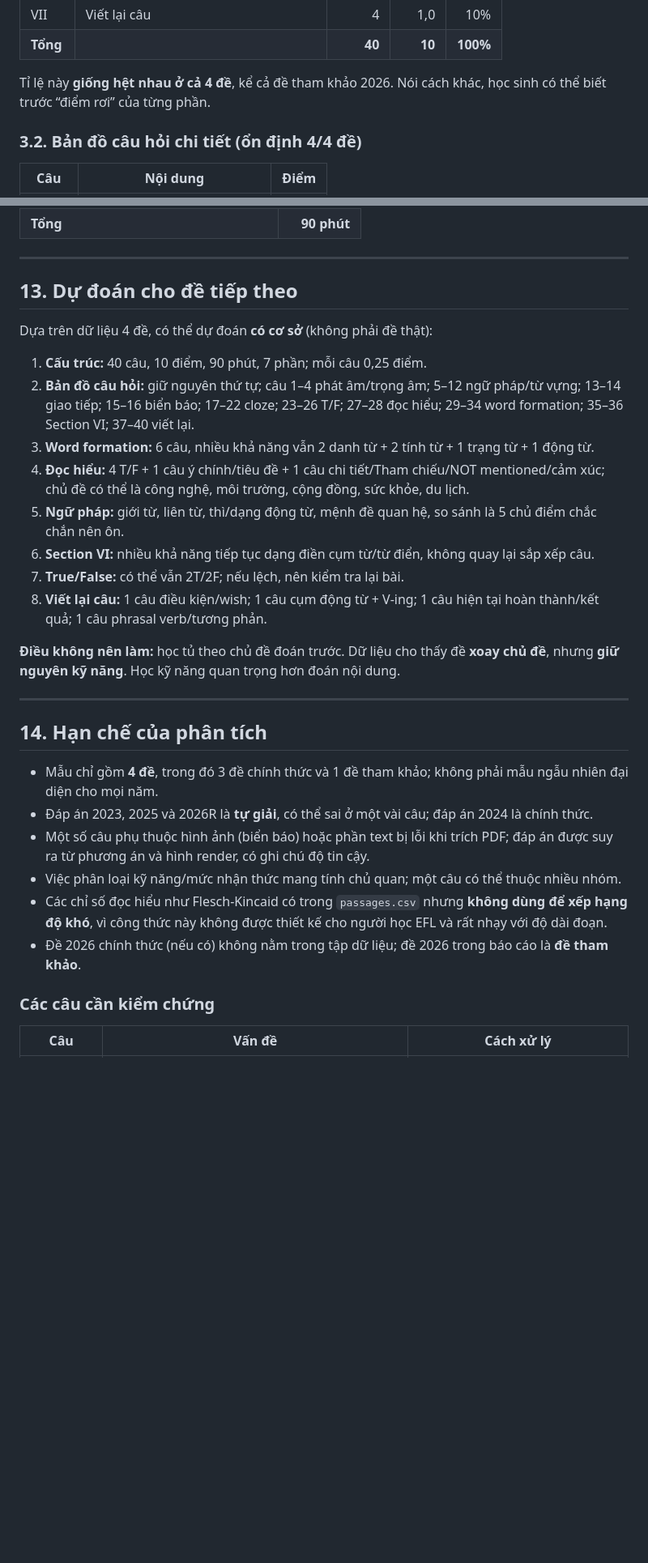
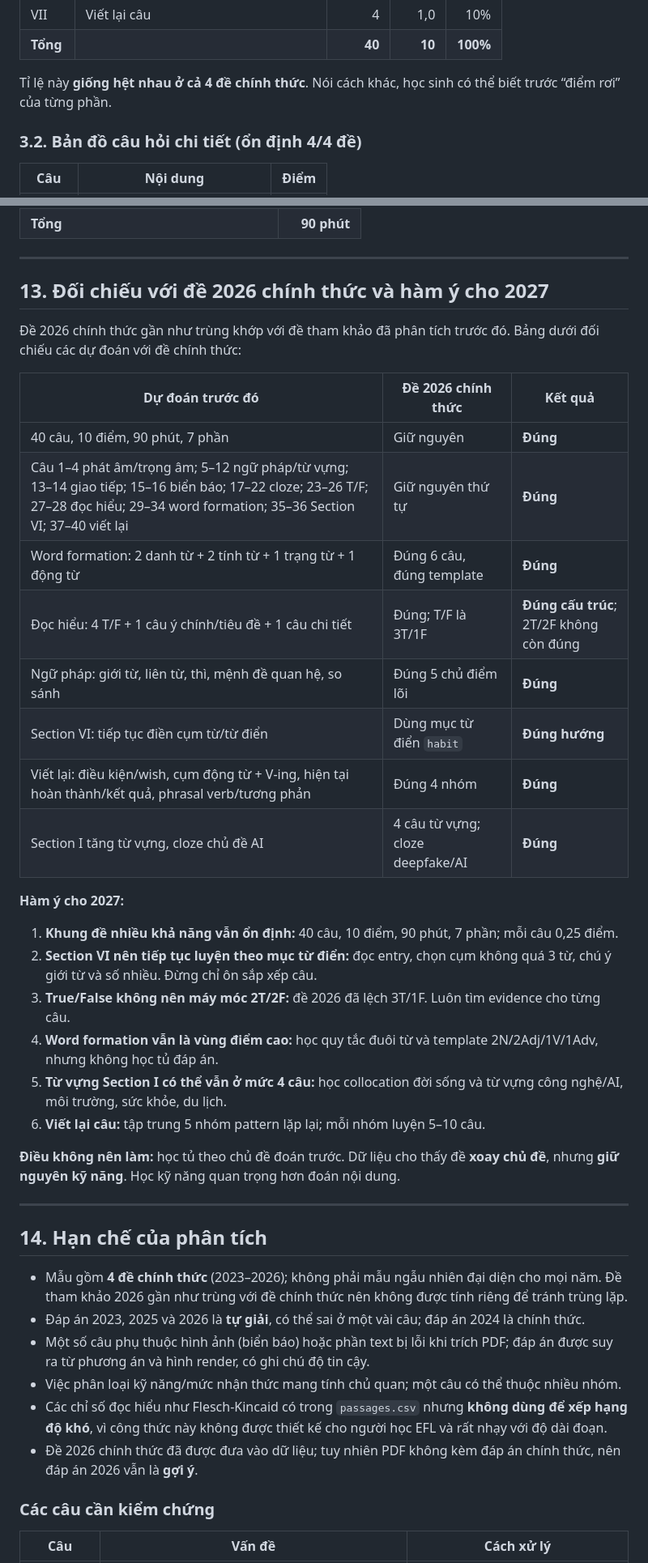
Before and after one commit to Gowwre/engprep-analysis, a Markdown page: BAO-CAO-PHAN-TICH.md, 2 parts joined by grey strips. Shown at 81% size. Drawn GitHub-style; blank space fills up the shorter version.

```diff
--- a/BAO-CAO-PHAN-TICH.md
+++ b/BAO-CAO-PHAN-TICH.md
@@ -61,7 +64,7 @@
 | VII | Viết lại câu | 4 | 1,0 | 10% |
 | **Tổng** |  | **40** | **10** | **100%** |
 
-Tỉ lệ này **giống hệt nhau ở cả 4 đề**, kể cả đề tham khảo 2026. Nói cách khác, học sinh có thể biết trước “điểm rơi” của từng phần.
+Tỉ lệ này **giống hệt nhau ở cả 4 đề chính thức**. Nói cách khác, học sinh có thể biết trước “điểm rơi” của từng phần.
 
 ### 3.2. Bản đồ câu hỏi chi tiết (ổn định 4/4 đề)
 
@@ -473,18 +477,29 @@ Mỗi ngày 45–60 phút. Sau mỗi đề, ghi lỗi vào 3 cột: **lỗi ki
 
 ---
 
-## 13. Dự đoán cho đề tiếp theo
+## 13. Đối chiếu với đề 2026 chính thức và hàm ý cho 2027
 
-Dựa trên dữ liệu 4 đề, có thể dự đoán **có cơ sở** (không phải đề thật):
+Đề 2026 chính thức gần như trùng khớp với đề tham khảo đã phân tích trước đó. Bảng dưới đối chiếu các dự đoán với đề chính thức:
 
-1. **Cấu trúc:** 40 câu, 10 điểm, 90 phút, 7 phần; mỗi câu 0,25 điểm.
-2. **Bản đồ câu hỏi:** giữ nguyên thứ tự; câu 1–4 phát âm/trọng âm; 5–12 ngữ pháp/từ vựng; 13–14 giao tiếp; 15–16 biển báo; 17–22 cloze; 23–26 T/F; 27–28 đọc hiểu; 29–34 word formation; 35–36 Section VI; 37–40 viết lại.
-3. **Word formation:** 6 câu, nhiều khả năng vẫn 2 danh từ + 2 tính từ + 1 trạng từ + 1 động từ.
-4. **Đọc hiểu:** 4 T/F + 1 câu ý chính/tiêu đề + 1 câu chi tiết/Tham chiếu/NOT mentioned/cảm xúc; chủ đề có thể là công nghệ, môi trường, cộng đồng, sức khỏe, du lịch.
-5. **Ngữ pháp:** giới từ, liên từ, thì/dạng động từ, mệnh đề quan hệ, so sánh là 5 chủ điểm chắc chắn nên ôn.
-6. **Section VI:** nhiều khả năng tiếp tục dạng điền cụm từ/từ điển, không quay lại sắp xếp câu.
-7. **True/False:** có thể vẫn 2T/2F; nếu lệch, nên kiểm tra lại bài.
-8. **Viết lại câu:** 1 câu điều kiện/wish; 1 câu cụm động từ + V-ing; 1 câu hiện tại hoàn thành/kết quả; 1 câu phrasal verb/tương phản.
+| Dự đoán trước đó | Đề 2026 chính thức | Kết quả |
+|---|---|---|
+| 40 câu, 10 điểm, 90 phút, 7 phần | Giữ nguyên | **Đúng** |
+| Câu 1–4 phát âm/trọng âm; 5–12 ngữ pháp/từ vựng; 13–14 giao tiếp; 15–16 biển báo; 17–22 cloze; 23–26 T/F; 27–28 đọc hiểu; 29–34 word formation; 35–36 Section VI; 37–40 viết lại | Giữ nguyên thứ tự | **Đúng** |
+| Word formation: 2 danh từ + 2 tính từ + 1 trạng từ + 1 động từ | Đúng 6 câu, đúng template | **Đúng** |
+| Đọc hiểu: 4 T/F + 1 câu ý chính/tiêu đề + 1 câu chi tiết | Đúng; T/F là 3T/1F | **Đúng cấu trúc**; 2T/2F không còn đúng |
+| Ngữ pháp: giới từ, liên từ, thì, mệnh đề quan hệ, so sánh | Đúng 5 chủ điểm lõi | **Đúng** |
+| Section VI: tiếp tục điền cụm từ/từ điển | Dùng mục từ điển `habit` | **Đúng hướng** |
+| Viết lại: điều kiện/wish, cụm động từ + V-ing, hiện tại hoàn thành/kết quả, phrasal verb/tương phản | Đúng 4 nhóm | **Đúng** |
+| Section I tăng từ vựng, cloze chủ đề AI | 4 câu từ vựng; cloze deepfake/AI | **Đúng** |
+
+**Hàm ý cho 2027:**
+
+1. **Khung đề nhiều khả năng vẫn ổn định:** 40 câu, 10 điểm, 90 phút, 7 phần; mỗi câu 0,25 điểm.
+2. **Section VI nên tiếp tục luyện theo mục từ điển:** đọc entry, chọn cụm không quá 3 từ, chú ý giới từ và số nhiều. Đừng chỉ ôn sắp xếp câu.
+3. **True/False không nên máy móc 2T/2F:** đề 2026 đã lệch 3T/1F. Luôn tìm evidence cho từng câu.
+4. **Word formation vẫn là vùng điểm cao:** học quy tắc đuôi từ và template 2N/2Adj/1V/1Adv, nhưng không học tủ đáp án.
+5. **Từ vựng Section I có thể vẫn ở mức 4 câu:** học collocation đời sống và từ vựng công nghệ/AI, môi trường, sức khỏe, du lịch.
+6. **Viết lại câu:** tập trung 5 nhóm pattern lặp lại; mỗi nhóm luyện 5–10 câu.
 
 **Điều không nên làm:** học tủ theo chủ đề đoán trước. Dữ liệu cho thấy đề **xoay chủ đề**, nhưng **giữ nguyên kỹ năng**. Học kỹ năng quan trọng hơn đoán nội dung.
 
@@ -492,12 +507,12 @@ Dựa trên dữ liệu 4 đề, có thể dự đoán **có cơ sở** (không
 
 ## 14. Hạn chế của phân tích
 
-- Mẫu chỉ gồm **4 đề**, trong đó 3 đề chính thức và 1 đề tham khảo; không phải mẫu ngẫu nhiên đại diện cho mọi năm.
-- Đáp án 2023, 2025 và 2026R là **tự giải**, có thể sai ở một vài câu; đáp án 2024 là chính thức.
+- Mẫu gồm **4 đề chính thức** (2023–2026); không phải mẫu ngẫu nhiên đại diện cho mọi năm. Đề tham khảo 2026 gần như trùng với đề chính thức nên không được tính riêng để tránh trùng lặp.
+- Đáp án 2023, 2025 và 2026 là **tự giải**, có thể sai ở một vài câu; đáp án 2024 là chính thức.
 - Một số câu phụ thuộc hình ảnh (biển báo) hoặc phần text bị lỗi khi trích PDF; đáp án được suy ra từ phương án và hình render, có ghi chú độ tin cậy.
 - Việc phân loại kỹ năng/mức nhận thức mang tính chủ quan; một câu có thể thuộc nhiều nhóm.
 - Các chỉ số đọc hiểu như Flesch-Kincaid có trong `passages.csv` nhưng **không dùng để xếp hạng độ khó**, vì công thức này không được thiết kế cho người học EFL và rất nhạy với độ dài đoạn.
-- Đề 2026 chính thức (nếu có) không nằm trong tập dữ liệu; đề 2026 trong báo cáo là **đề tham khảo**.
+- Đề 2026 chính thức đã được đưa vào dữ liệu; tuy nhiên PDF không kèm đáp án chính thức, nên đáp án 2026 vẫn là **gợi ý**.
 
 ### Các câu cần kiểm chứng
 
```
Also changed, not shown: other parts of BAO-CAO-PHAN-TICH.md (+38 -34 lines), README.md (+4 -3 lines), figures/fig03_grammar_heatmap.png, figures/fig04_answers.png, figures/fig05_reading_load.png, 8 other files.
